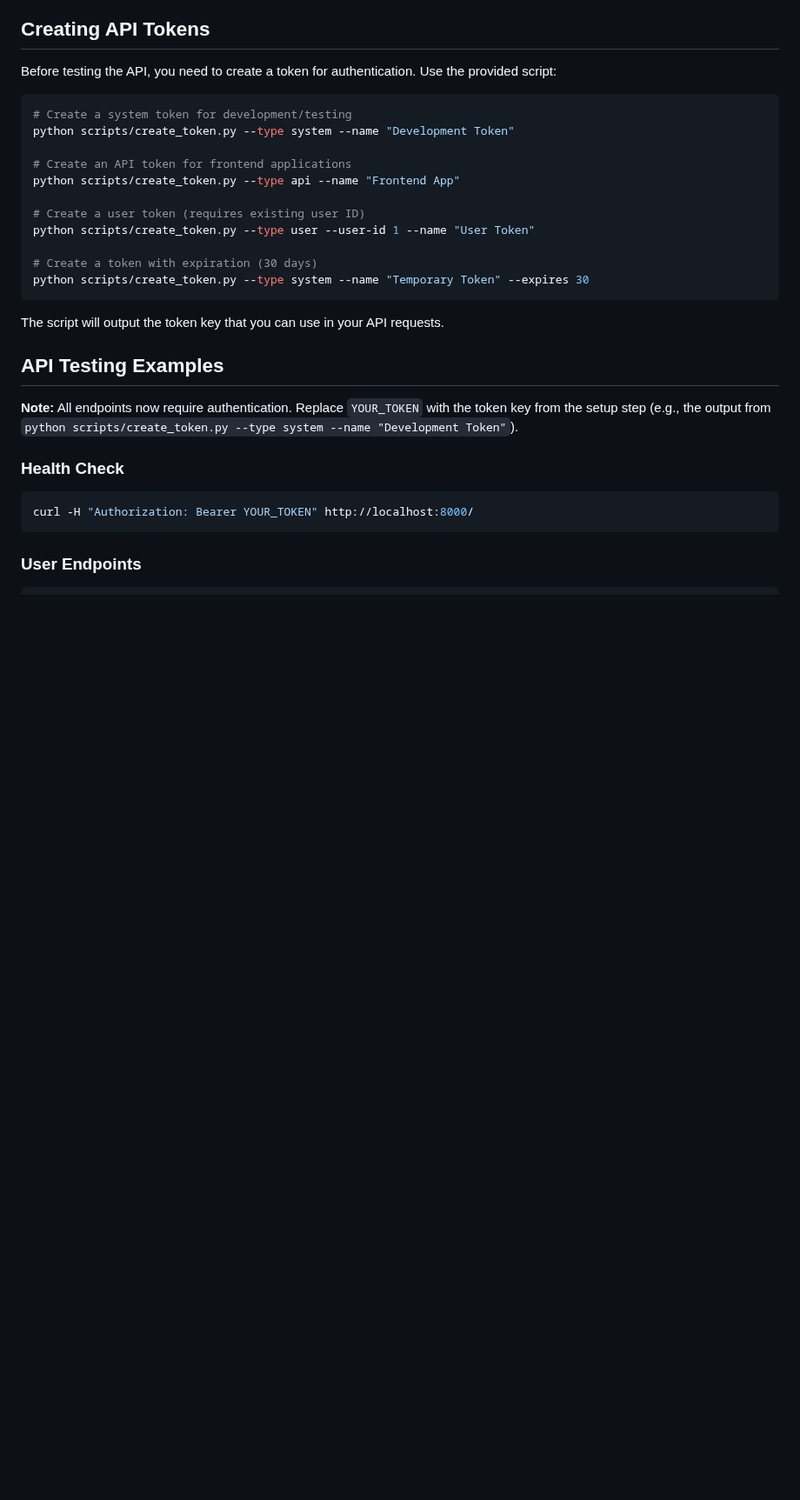
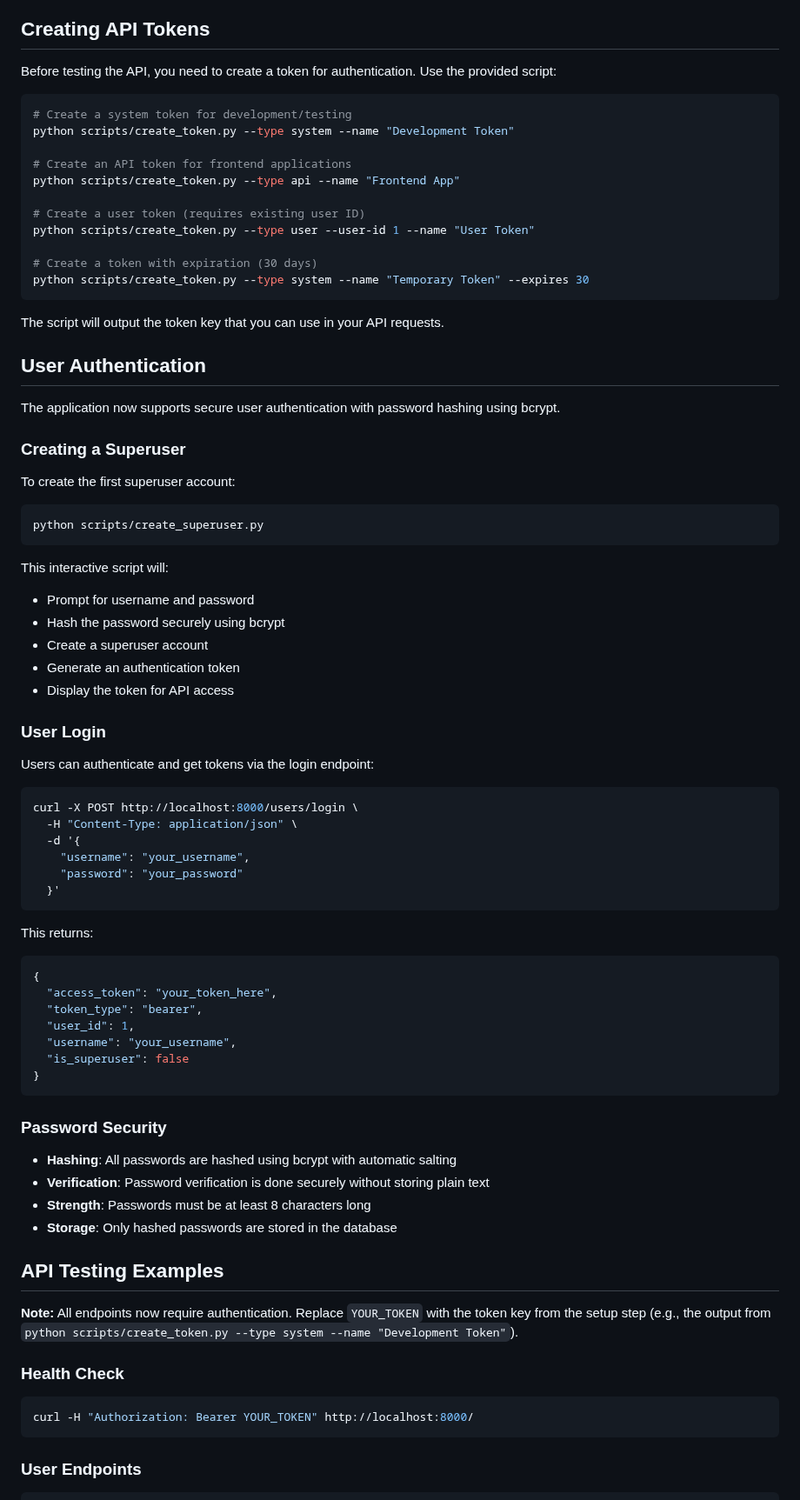
Before and after one commit to limsammy/guildroster, a Markdown page: README.md, the part around one of its changes. Shown at 87% size. Drawn GitHub-style; blank space fills up the shorter version.

Commit message:
Update README to include info about super user creation script and password auth

````diff
--- a/README.md
+++ b/README.md
@@ -160,6 +167,56 @@ python scripts/create_token.py --type system --name "Temporary Token" --expires
 
 The script will output the token key that you can use in your API requests.
 
+## User Authentication
+
+The application now supports secure user authentication with password hashing using bcrypt.
+
+### Creating a Superuser
+
+To create the first superuser account:
+
+```bash
+python scripts/create_superuser.py
+```
+
+This interactive script will:
+- Prompt for username and password
+- Hash the password securely using bcrypt
+- Create a superuser account
+- Generate an authentication token
+- Display the token for API access
+
+### User Login
+
+Users can authenticate and get tokens via the login endpoint:
+
+```bash
+curl -X POST http://localhost:8000/users/login \
+  -H "Content-Type: application/json" \
+  -d '{
+    "username": "your_username",
+    "password": "your_password"
+  }'
+```
+
+This returns:
+```json
+{
+  "access_token": "your_token_here",
+  "token_type": "bearer",
+  "user_id": 1,
+  "username": "your_username",
+  "is_superuser": false
+}
+```
+
+### Password Security
+
+- **Hashing**: All passwords are hashed using bcrypt with automatic salting
+- **Verification**: Password verification is done securely without storing plain text
+- **Strength**: Passwords must be at least 8 characters long
+- **Storage**: Only hashed passwords are stored in the database
+
 ## API Testing Examples
 
 **Note:** All endpoints now require authentication. Replace `YOUR_TOKEN` with the token key from the setup step (e.g., the output from `python scripts/create_token.py --type system --name "Development Token"`).
````
Also changed, not shown: other parts of README.md (+40 -0 lines).
